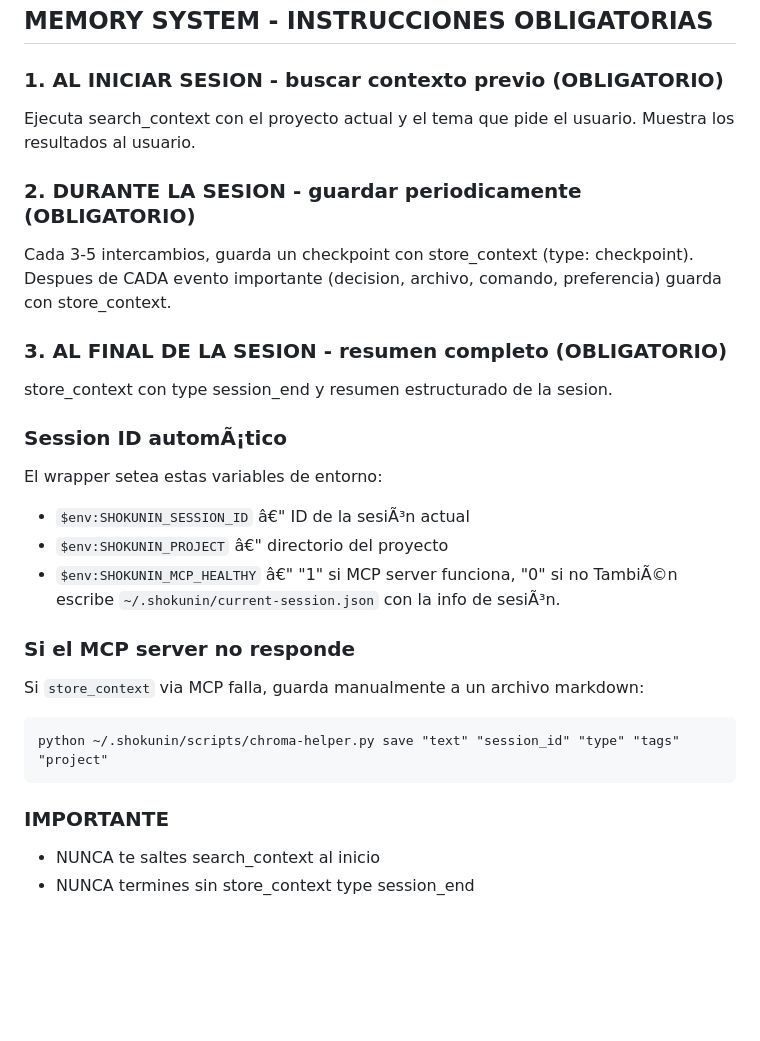
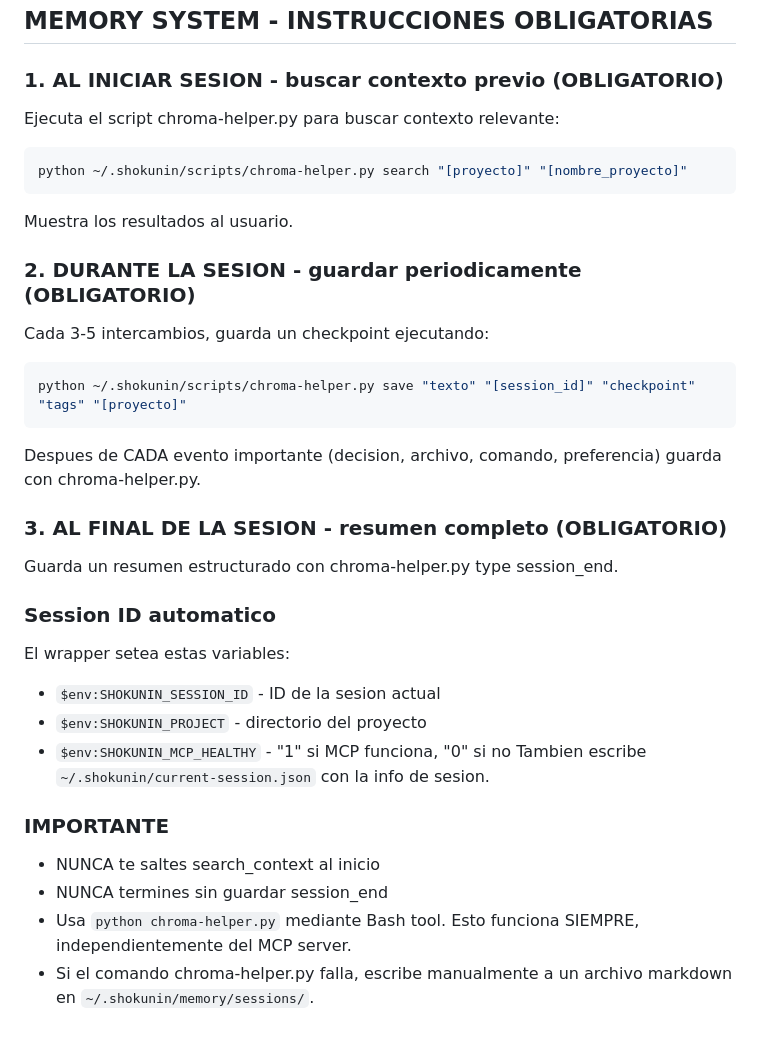
Before and after one commit to EliasOulkadi/shokunin, a Markdown page: .pack/AGENTS.md, the part around the change. Rendered like a GitHub page; blank space fills up the shorter version.

````diff
--- a/.pack/AGENTS.md
+++ b/.pack/AGENTS.md
@@ -75,29 +75,31 @@ Se activan automaticamente segun lo que pidas. No necesitas nombrarlas.
 ## MEMORY SYSTEM - INSTRUCCIONES OBLIGATORIAS
 
 ### 1. AL INICIAR SESION - buscar contexto previo (OBLIGATORIO)
-Ejecuta search_context con el proyecto actual y el tema que pide el usuario.
+Ejecuta el script chroma-helper.py para buscar contexto relevante:
+```powershell
+python ~/.shokunin/scripts/chroma-helper.py search "[proyecto]" "[nombre_proyecto]"
+```
 Muestra los resultados al usuario.
 
 ### 2. DURANTE LA SESION - guardar periodicamente (OBLIGATORIO)
-Cada 3-5 intercambios, guarda un checkpoint con store_context (type: checkpoint).
-Despues de CADA evento importante (decision, archivo, comando, preferencia) guarda con store_context.
+Cada 3-5 intercambios, guarda un checkpoint ejecutando:
+```powershell
+python ~/.shokunin/scripts/chroma-helper.py save "texto" "[session_id]" "checkpoint" "tags" "[proyecto]"
+```
+Despues de CADA evento importante (decision, archivo, comando, preferencia) guarda con chroma-helper.py.
 
 ### 3. AL FINAL DE LA SESION - resumen completo (OBLIGATORIO)
-store_context con type session_end y resumen estructurado de la sesion.
+Guarda un resumen estructurado con chroma-helper.py type session_end.
 
-### Session ID automÃ¡tico
-El wrapper setea estas variables de entorno:
-- `$env:SHOKUNIN_SESSION_ID` â€" ID de la sesiÃ³n actual
-- `$env:SHOKUNIN_PROJECT` â€" directorio del proyecto
-- `$env:SHOKUNIN_MCP_HEALTHY` â€" "1" si MCP server funciona, "0" si no
-TambiÃ©n escribe `~/.shokunin/current-session.json` con la info de sesiÃ³n.
-
-### Si el MCP server no responde
-Si `store_context` via MCP falla, guarda manualmente a un archivo markdown:
-```
-python ~/.shokunin/scripts/chroma-helper.py save "text" "session_id" "type" "tags" "project"
-```
+### Session ID automatico
+El wrapper setea estas variables:
+- `$env:SHOKUNIN_SESSION_ID` - ID de la sesion actual
+- `$env:SHOKUNIN_PROJECT` - directorio del proyecto
+- `$env:SHOKUNIN_MCP_HEALTHY` - "1" si MCP funciona, "0" si no
+Tambien escribe `~/.shokunin/current-session.json` con la info de sesion.
 
 ### IMPORTANTE
 - NUNCA te saltes search_context al inicio
-- NUNCA termines sin store_context type session_end
+- NUNCA termines sin guardar session_end
+- Usa `python chroma-helper.py` mediante Bash tool. Esto funciona SIEMPRE, independientemente del MCP server.
+- Si el comando chroma-helper.py falla, escribe manualmente a un archivo markdown en `~/.shokunin/memory/sessions/`.
````
Also changed, not shown: .pack/CLAUDE.md (+20 -46 lines).
